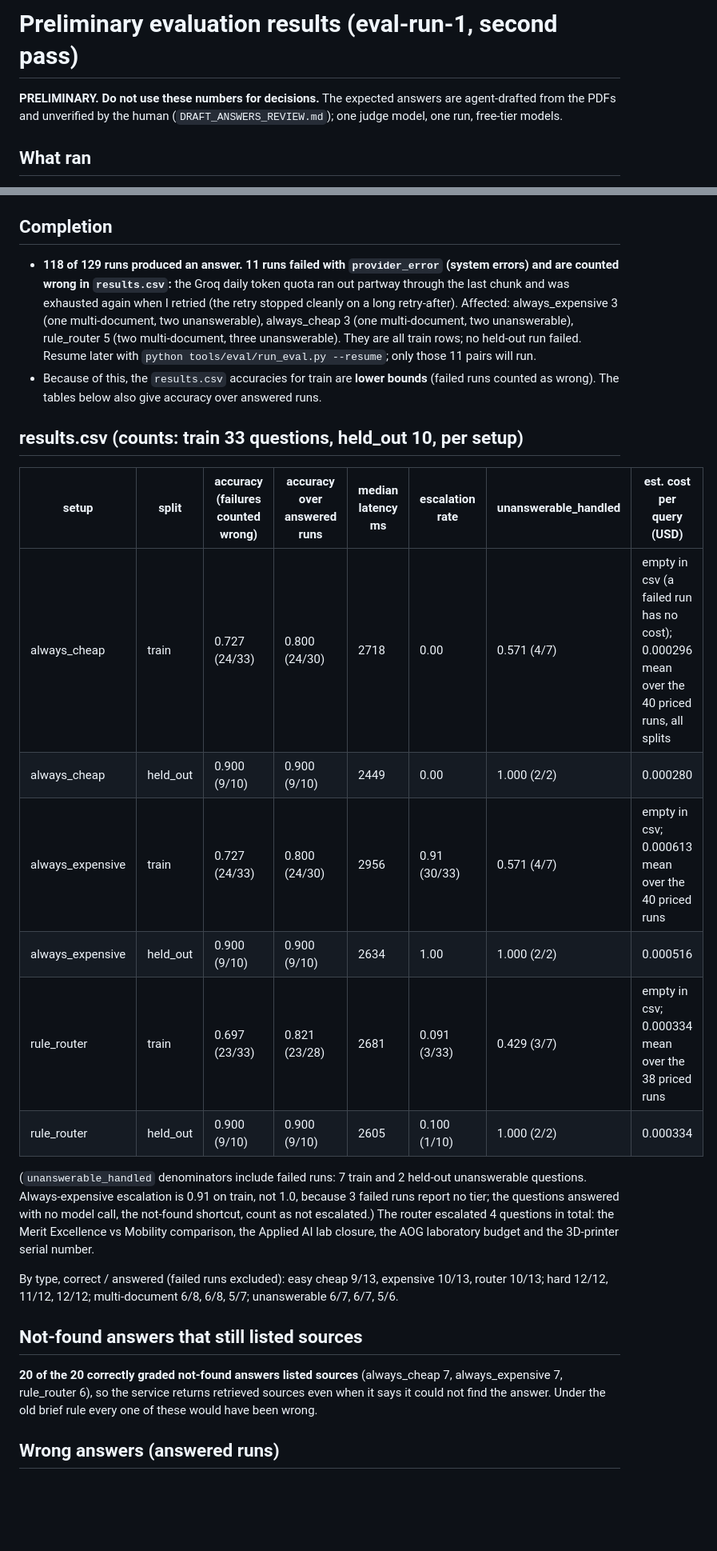
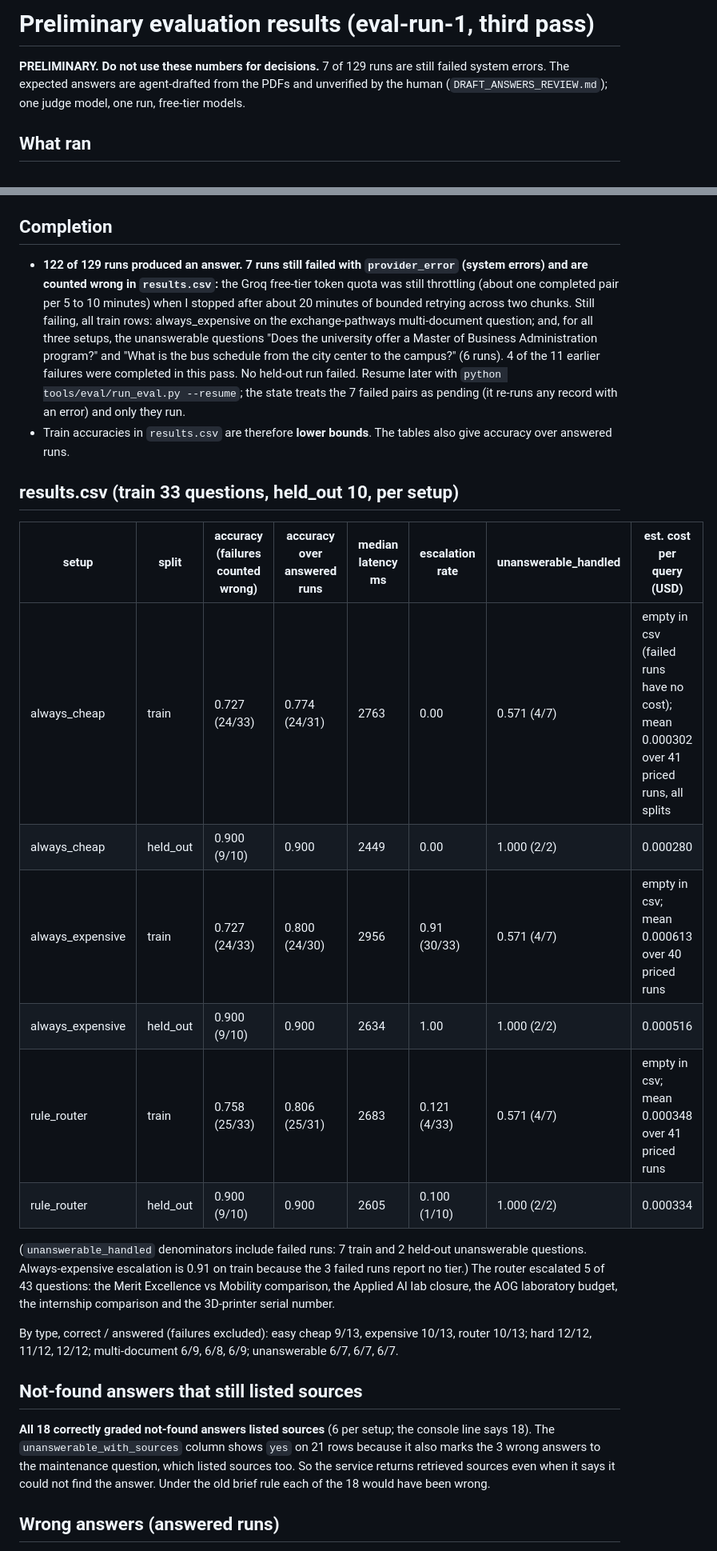
Before and after one commit to Aicyraa/lumen, a Markdown page: tools/eval/RESULTS_PRELIMINARY.md, 2 parts joined by grey strips. Shown at 80% size. Rendered like a GitHub page; blank space fills up the shorter version.

Commit message:
docs: PRELIMINARY results after resuming the failed runs (7 of 129 still failing on the provider quota)
Co-Authored-By: Claude Sonnet 5.5 <noreply@anthropic.com>

```diff
--- a/tools/eval/RESULTS_PRELIMINARY.md
+++ b/tools/eval/RESULTS_PRELIMINARY.md
@@ -1,6 +1,6 @@
-# Preliminary evaluation results (eval-run-1, second pass)
+# Preliminary evaluation results (eval-run-1, third pass)
 
-**PRELIMINARY. Do not use these numbers for decisions.** The expected answers are agent-drafted from the PDFs and
+**PRELIMINARY. Do not use these numbers for decisions.** 7 of 129 runs are still failed system errors. The expected answers are agent-drafted from the PDFs and
 unverified by the human (`DRAFT_ANSWERS_REVIEW.md`); one judge model, one run, free-tier models.
 
 ## What ran
@@ -16,39 +16,41 @@ unverified by the human (`DRAFT_ANSWERS_REVIEW.md`); one judge model, one run, f
 
 ## Completion
 
-- **118 of 129 runs produced an answer. 11 runs failed with `provider_error` (system errors) and are counted wrong in
-  `results.csv`:** the Groq daily token quota ran out partway through the last chunk and was exhausted again when I retried
-  (the retry stopped cleanly on a long retry-after). Affected: always_expensive 3 (one multi-document, two unanswerable),
-  always_cheap 3 (one multi-document, two unanswerable), rule_router 5 (two multi-document, three unanswerable).
-  They are all train rows; no held-out run failed. Resume later with `python tools/eval/run_eval.py --resume`; only
-  those 11 pairs will run.
-- Because of this, the `results.csv` accuracies for train are **lower bounds** (failed runs counted as wrong). The tables
-  below also give accuracy over answered runs.
+- **122 of 129 runs produced an answer. 7 runs still failed with `provider_error` (system errors) and are counted wrong in
+  `results.csv`:** the Groq free-tier token quota was still throttling (about one completed pair per 5 to 10 minutes) when I
+  stopped after about 20 minutes of bounded retrying across two chunks. Still failing, all train rows:
+  always_expensive on the exchange-pathways multi-document question; and, for all three setups, the unanswerable questions
+  "Does the university offer a Master of Business Administration program?" and "What is the bus schedule from the city
+  center to the campus?" (6 runs). 4 of the 11 earlier failures were completed in this pass. No held-out run failed.
+  Resume later with `python tools/eval/run_eval.py --resume`; the state treats the 7 failed pairs as pending (it re-runs any
+  record with an error) and only they run.
+- Train accuracies in `results.csv` are therefore **lower bounds**. The tables also give accuracy over answered runs.
 
-## results.csv (counts: train 33 questions, held_out 10, per setup)
+## results.csv (train 33 questions, held_out 10, per setup)
 
 | setup | split | accuracy (failures counted wrong) | accuracy over answered runs | median latency ms | escalation rate | unanswerable_handled | est. cost per query (USD) |
 |---|---|---|---|---|---|---|---|
-| always_cheap | train | 0.727 (24/33) | 0.800 (24/30) | 2718 | 0.00 | 0.571 (4/7) | empty in csv (a failed run has no cost); 0.000296 mean over the 40 priced runs, all splits |
-| always_cheap | held_out | 0.900 (9/10) | 0.900 (9/10) | 2449 | 0.00 | 1.000 (2/2) | 0.000280 |
-| always_expensive | train | 0.727 (24/33) | 0.800 (24/30) | 2956 | 0.91 (30/33) | 0.571 (4/7) | empty in csv; 0.000613 mean over the 40 priced runs |
-| always_expensive | held_out | 0.900 (9/10) | 0.900 (9/10) | 2634 | 1.00 | 1.000 (2/2) | 0.000516 |
-| rule_router | train | 0.697 (23/33) | 0.821 (23/28) | 2681 | 0.091 (3/33) | 0.429 (3/7) | empty in csv; 0.000334 mean over the 38 priced runs |
-| rule_router | held_out | 0.900 (9/10) | 0.900 (9/10) | 2605 | 0.100 (1/10) | 1.000 (2/2) | 0.000334 |
+| always_cheap | train | 0.727 (24/33) | 0.774 (24/31) | 2763 | 0.00 | 0.571 (4/7) | empty in csv (failed runs have no cost); mean 0.000302 over 41 priced runs, all splits |
+| always_cheap | held_out | 0.900 (9/10) | 0.900 | 2449 | 0.00 | 1.000 (2/2) | 0.000280 |
+| always_expensive | train | 0.727 (24/33) | 0.800 (24/30) | 2956 | 0.91 (30/33) | 0.571 (4/7) | empty in csv; mean 0.000613 over 40 priced runs |
+| always_expensive | held_out | 0.900 (9/10) | 0.900 | 2634 | 1.00 | 1.000 (2/2) | 0.000516 |
+| rule_router | train | 0.758 (25/33) | 0.806 (25/31) | 2683 | 0.121 (4/33) | 0.571 (4/7) | empty in csv; mean 0.000348 over 41 priced runs |
+| rule_router | held_out | 0.900 (9/10) | 0.900 | 2605 | 0.100 (1/10) | 1.000 (2/2) | 0.000334 |
 
-(`unanswerable_handled` denominators include failed runs: 7 train and 2 held-out unanswerable questions.
-Always-expensive escalation is 0.91 on train, not 1.0, because 3 failed runs report no tier; the questions answered
-with no model call, the not-found shortcut, count as not escalated.) The router escalated 4 questions in total: the Merit
-Excellence vs Mobility comparison, the Applied AI lab closure, the AOG laboratory budget and the 3D-printer serial number.
+(`unanswerable_handled` denominators include failed runs: 7 train and 2 held-out unanswerable questions. Always-expensive
+escalation is 0.91 on train because the 3 failed runs report no tier.) The router escalated 5 of 43 questions: the Merit
+Excellence vs Mobility comparison, the Applied AI lab closure, the AOG laboratory budget, the internship comparison and the
+3D-printer serial number.
 
-By type, correct / answered (failed runs excluded): easy cheap 9/13, expensive 10/13, router 10/13; hard 12/12, 11/12,
-12/12; multi-document 6/8, 6/8, 5/7; unanswerable 6/7, 6/7, 5/6.
+By type, correct / answered (failures excluded): easy cheap 9/13, expensive 10/13, router 10/13; hard 12/12, 11/12, 12/12;
+multi-document 6/9, 6/8, 6/9; unanswerable 6/7, 6/7, 6/7.
 
 ## Not-found answers that still listed sources
 
-**20 of the 20 correctly graded not-found answers listed sources** (always_cheap 7, always_expensive 7, rule_router 6),
-so the service returns retrieved sources even when it says it could not find the answer. Under the old brief rule every one
-of these would have been wrong.
+**All 18 correctly graded not-found answers listed sources** (6 per setup; the console line says 18). The `unanswerable_with_sources`
+column shows `yes` on 21 rows because it also marks the 3 wrong answers to the maintenance question, which listed sources too.
+So the service returns retrieved sources even when it says it could not find the answer. Under the old brief rule each of
+the 18 would have been wrong.
 
 ## Wrong answers (answered runs)
 
```
Also changed, not shown: other parts of tools/eval/RESULTS_PRELIMINARY.md (+4 -5 lines).
